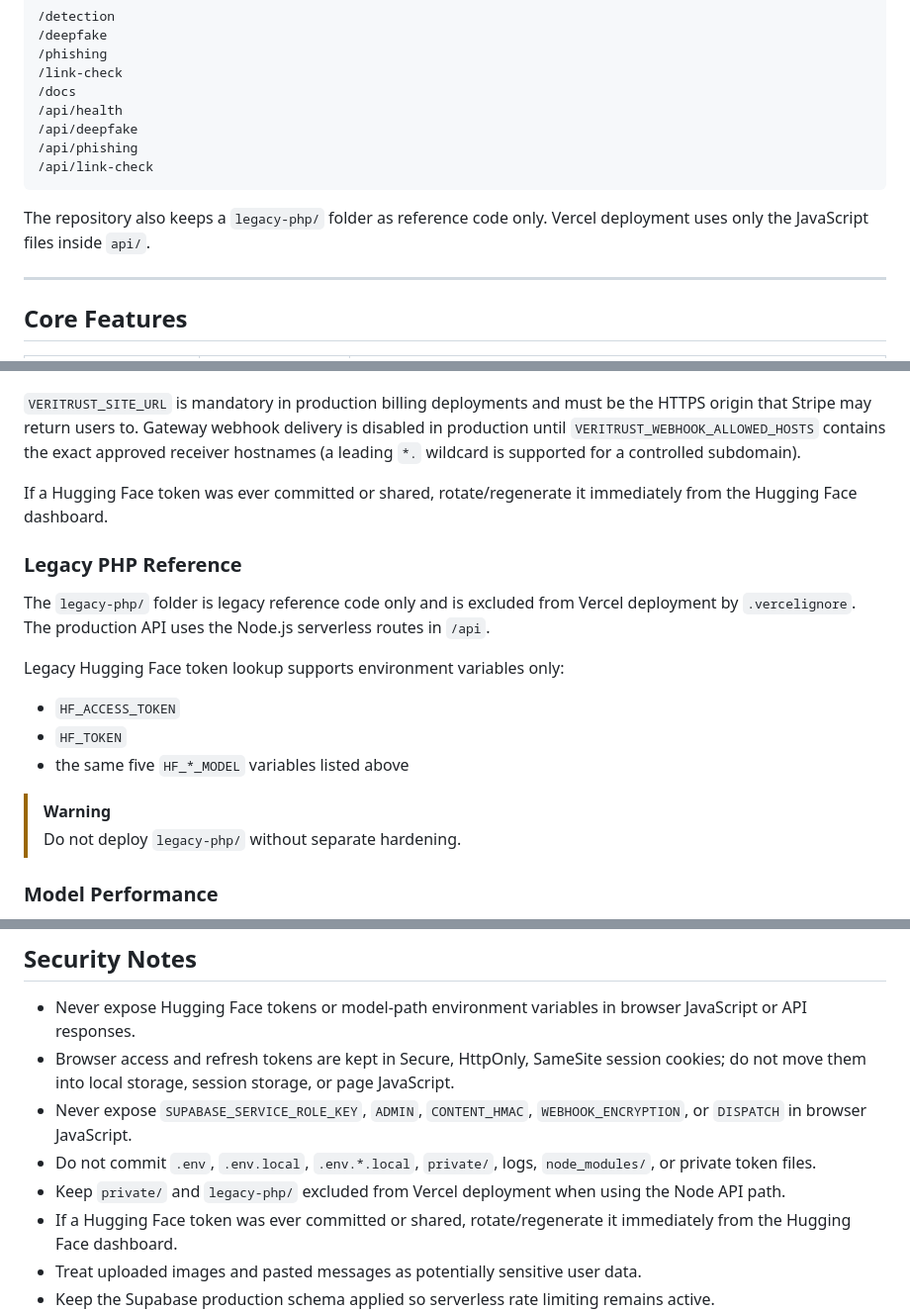
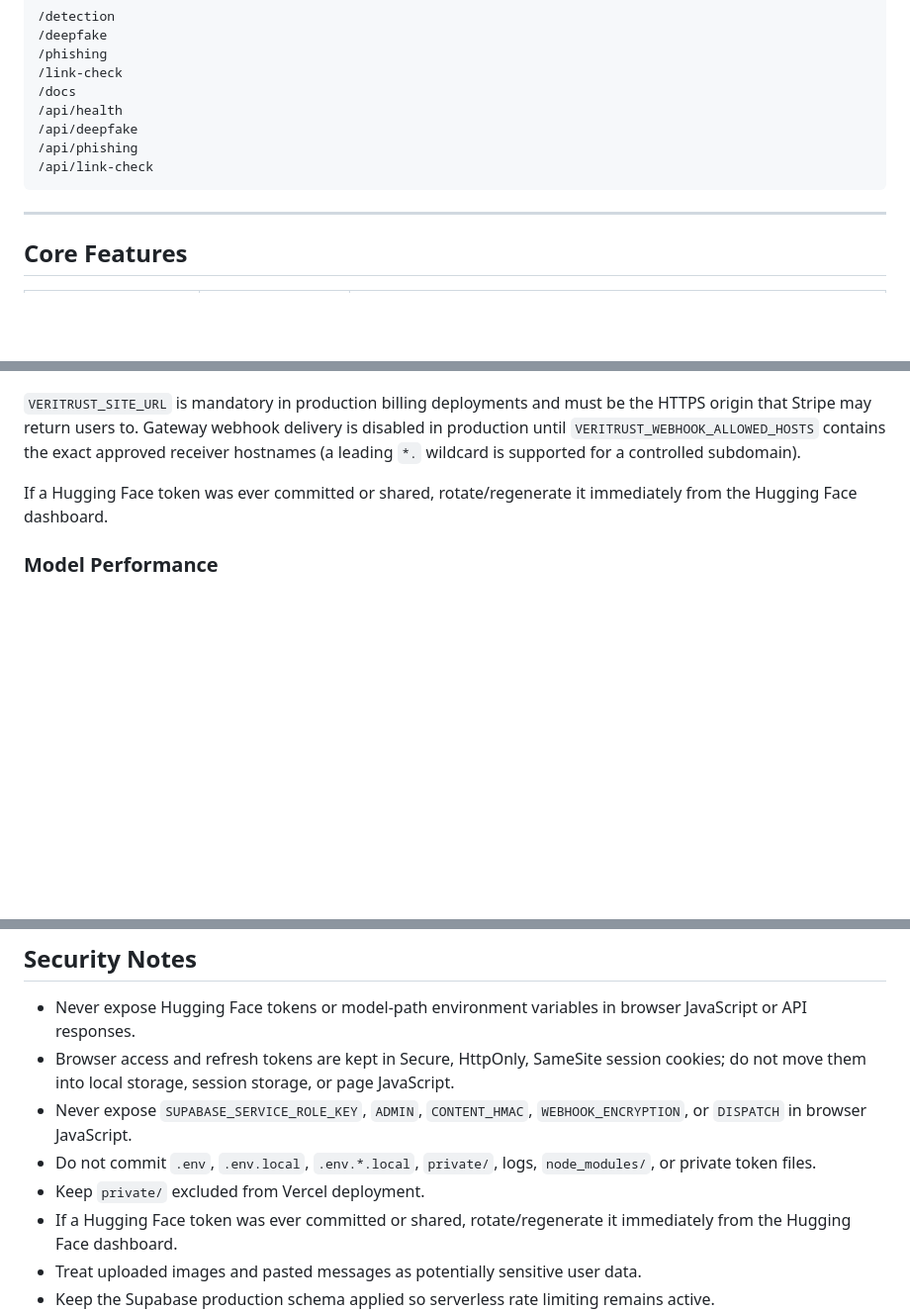
Before and after one commit to AjaySoni-Dev/VeriTrust-Site, a Markdown page: README.md, 3 parts joined by grey strips. Shown at 99% size. Rendered like a GitHub page; blank space fills up the shorter version.

````diff
--- a/README.md
+++ b/README.md
@@ -99,8 +99,6 @@ The deployed Vercel route model supports clean public routes such as:
 /api/link-check
 ```
 
-The repository also keeps a `legacy-php/` folder as reference code only. Vercel deployment uses only the JavaScript files inside `api/`.
-
 ---
 
 ## Core Features
@@ -685,19 +680,6 @@ Configure secrets only in Vercel Environment Variables or local ignored `.env` f
 
 If a Hugging Face token was ever committed or shared, rotate/regenerate it immediately from the Hugging Face dashboard.
 
-### Legacy PHP Reference
-
-The `legacy-php/` folder is legacy reference code only and is excluded from Vercel deployment by `.vercelignore`. The production API uses the Node.js serverless routes in `/api`.
-
-Legacy Hugging Face token lookup supports environment variables only:
-
-- `HF_ACCESS_TOKEN`
-- `HF_TOKEN`
-- the same five `HF_*_MODEL` variables listed above
-
-> [!WARNING]
-> Do not deploy `legacy-php/` without separate hardening.
-
 ### Model Performance
 
 The `model-performance.html` page documents evaluation status honestly. Accuracy, precision, recall, F1, false positive rates, false negative rates, and confusion matrices must be calculated on labeled test datasets before publication. Benchmark numbers should not be invented or inferred from ad hoc scans.
@@ -795,7 +776,7 @@ Long-term exploration:
 - Browser access and refresh tokens are kept in Secure, HttpOnly, SameSite session cookies; do not move them into local storage, session storage, or page JavaScript.
 - Never expose `SUPABASE_SERVICE_ROLE_KEY`, `ADMIN`, `CONTENT_HMAC`, `WEBHOOK_ENCRYPTION`, or `DISPATCH` in browser JavaScript.
 - Do not commit `.env`, `.env.local`, `.env.*.local`, `private/`, logs, `node_modules/`, or private token files.
-- Keep `private/` and `legacy-php/` excluded from Vercel deployment when using the Node API path.
+- Keep `private/` excluded from Vercel deployment.
 - If a Hugging Face token was ever committed or shared, rotate/regenerate it immediately from the Hugging Face dashboard.
 - Treat uploaded images and pasted messages as potentially sensitive user data.
 - Keep the Supabase production schema applied so serverless rate limiting remains active.
````
Also changed, not shown: other parts of README.md (+0 -4 lines).
